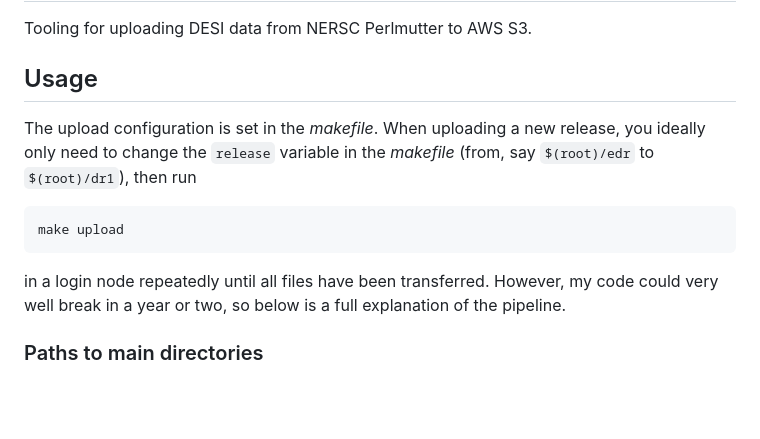
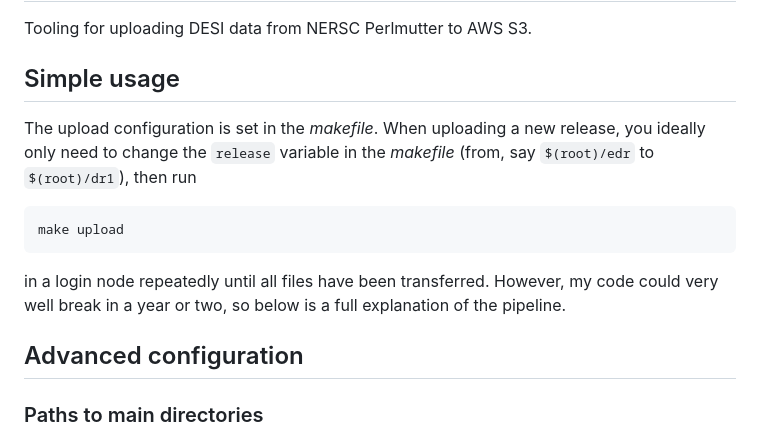
Before and after one commit to desihub/desi-aws, a Markdown page: README.md, the part around the change. Rendered like a GitHub page; blank space fills up the shorter version.

````diff
--- a/README.md
+++ b/README.md
@@ -2,7 +2,7 @@
 
 Tooling for uploading DESI data from NERSC Perlmutter to AWS S3.
 
-## Usage
+## Simple usage
 
 The upload configuration is set in the *makefile*.
 When uploading a new release, you ideally only need to change the `release` variable in the *makefile* (from, say `$(root)/edr` to `$(root)/dr1`),
@@ -12,6 +12,8 @@ make upload
 ```
 in a login node repeatedly until all files have been transferred.
 However, my code could very well break in a year or two, so below is a full explanation of the pipeline.
+
+## Advanced configuration
 
 ### Paths to main directories
 
````
